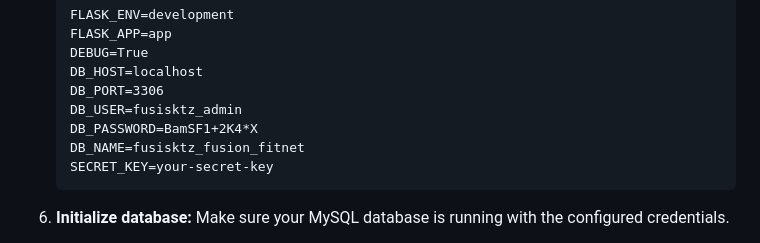
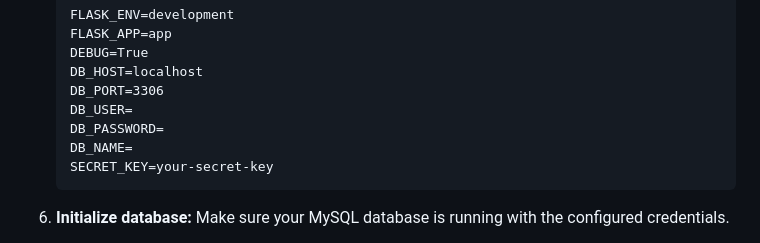
Before and after one commit to amish0/fusion-fitnet, a Markdown page: README.md, the part around the change. Rendered like a GitHub page.

````diff
--- a/README.md
+++ b/README.md
@@ -166,9 +166,9 @@ fusion-fitnet-new/
    DEBUG=True
    DB_HOST=localhost
    DB_PORT=3306
-   DB_USER=fusisktz_admin
-   DB_PASSWORD=BamSF1+2K4*X
-   DB_NAME=fusisktz_fusion_fitnet
+   DB_USER=
+   DB_PASSWORD=
+   DB_NAME=
    SECRET_KEY=your-secret-key
    ```
 
````
